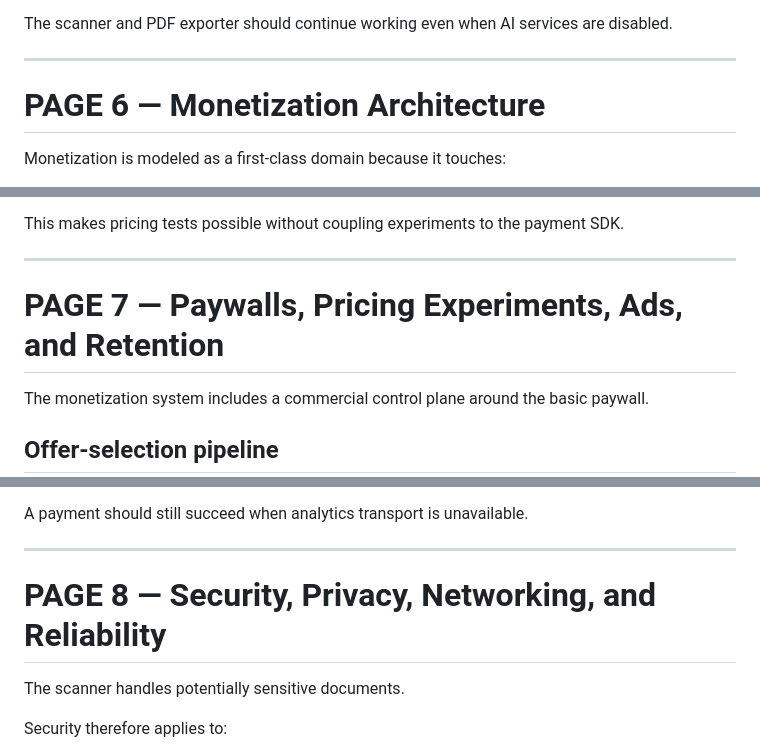
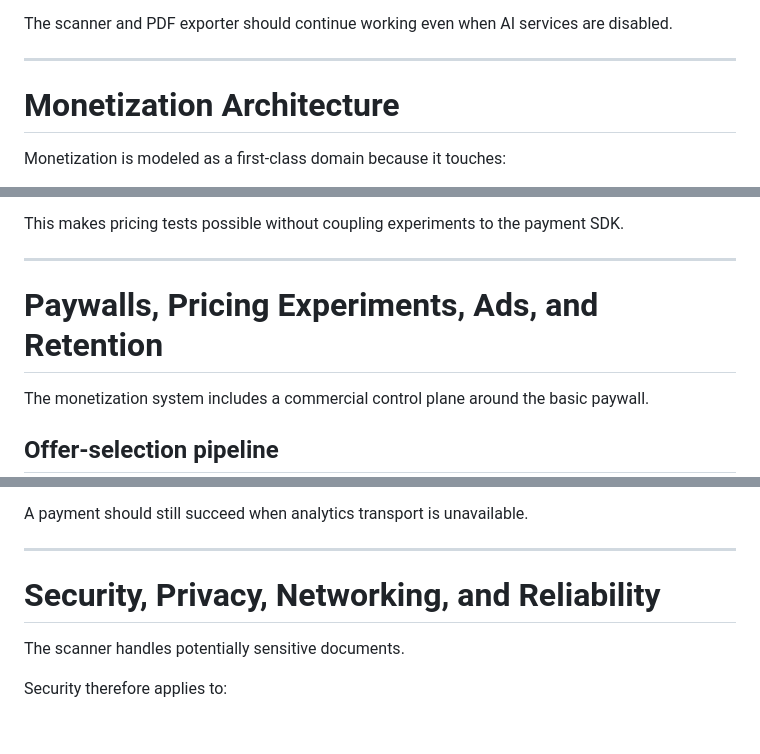
Before and after one commit to lucylow/ClearSpace_AI_smart_document_scanner_mobile, a Markdown page: README.md, 3 parts joined by grey strips. Rendered like a GitHub page; blank space fills up the shorter version.

```diff
--- a/README.md
+++ b/README.md
@@ -550,7 +548,7 @@ The scanner and PDF exporter should continue working even when AI services are d
 
 ---
 
-# PAGE 6 — Monetization Architecture
+#  Monetization Architecture
 
 Monetization is modeled as a first-class domain because it touches:
 
@@ -655,7 +653,7 @@ This makes pricing tests possible without coupling experiments to the payment SD
 
 ---
 
-# PAGE 7 — Paywalls, Pricing Experiments, Ads, and Retention
+# Paywalls, Pricing Experiments, Ads, and Retention
 
 The monetization system includes a commercial control plane around the basic paywall.
 
@@ -773,7 +771,7 @@ A payment should still succeed when analytics transport is unavailable.
 
 ---
 
-# PAGE 8 — Security, Privacy, Networking, and Reliability
+#  Security, Privacy, Networking, and Reliability
 
 The scanner handles potentially sensitive documents.
 
```
Also changed, not shown: other parts of README.md (+7 -12 lines).
